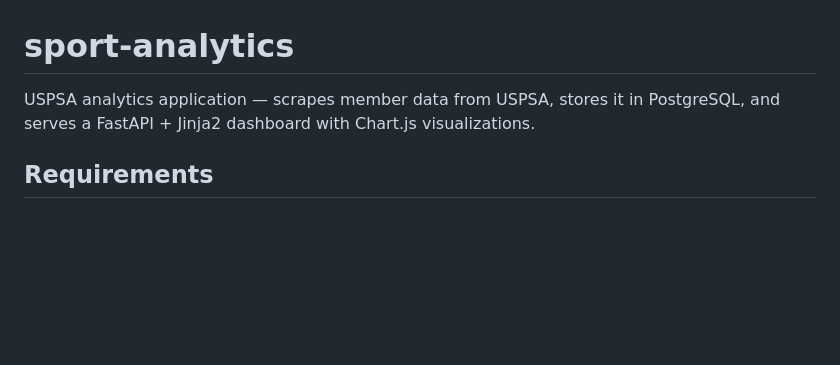
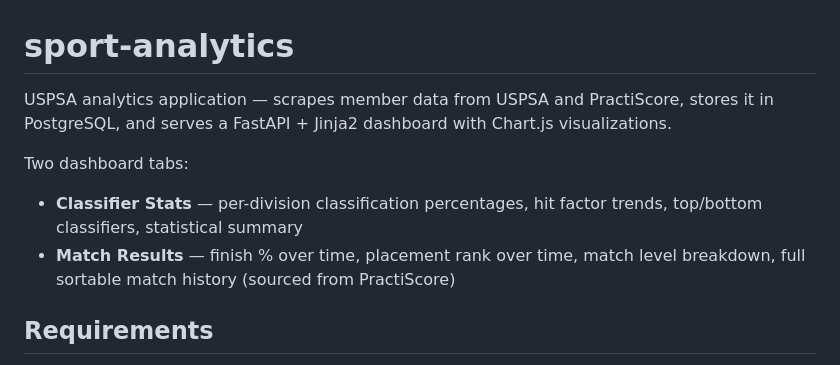
Before and after one commit to shamirk/sport-analytics, a Markdown page: README.md, the part around one of its changes. Drawn GitHub-style; blank space fills up the shorter version.

```diff
--- a/README.md
+++ b/README.md
@@ -1,6 +1,10 @@
 # sport-analytics
 
-USPSA analytics application — scrapes member data from USPSA, stores it in PostgreSQL, and serves a FastAPI + Jinja2 dashboard with Chart.js visualizations.
+USPSA analytics application — scrapes member data from USPSA and PractiScore, stores it in PostgreSQL, and serves a FastAPI + Jinja2 dashboard with Chart.js visualizations.
+
+Two dashboard tabs:
+- **Classifier Stats** — per-division classification percentages, hit factor trends, top/bottom classifiers, statistical summary
+- **Match Results** — finish % over time, placement rank over time, match level breakdown, full sortable match history (sourced from PractiScore)
 
 ## Requirements
 
```
Also changed, not shown: other parts of README.md (+33 -18 lines).
